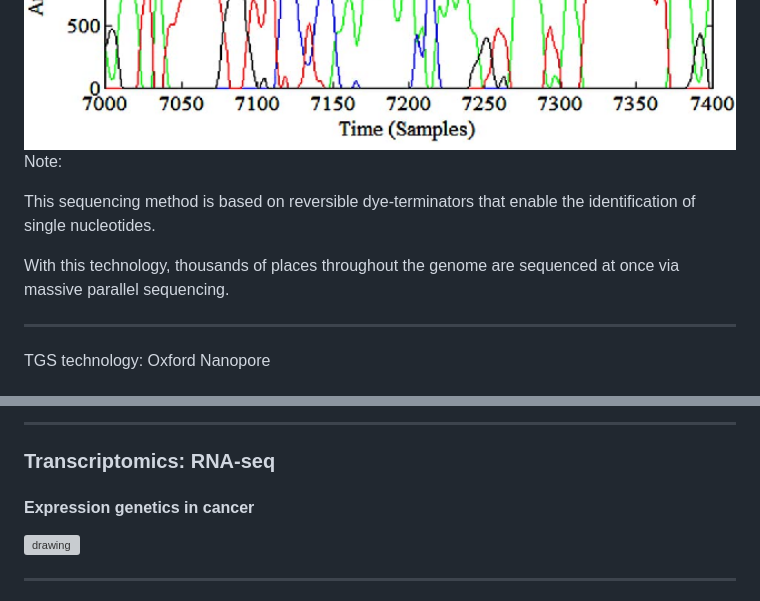
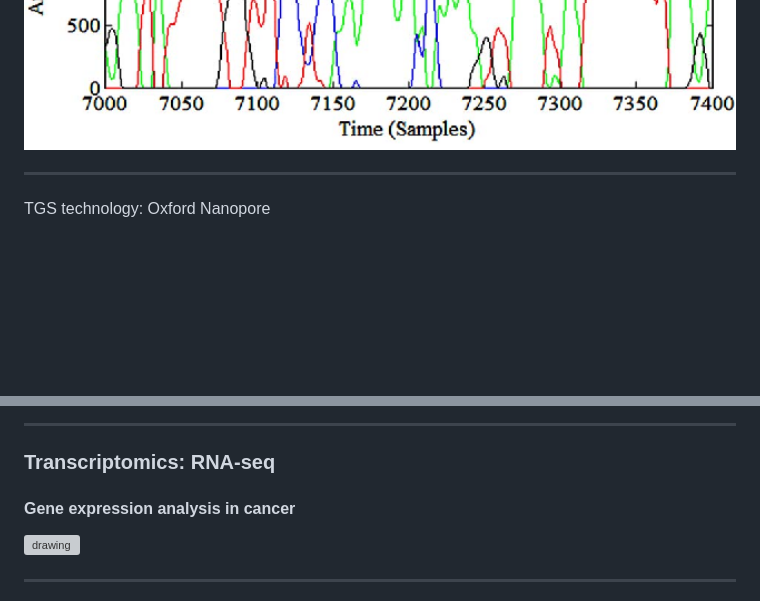
Before and after one commit to gallardoalba/NGS-slides, a Markdown page: slides.md, 2 parts joined by grey strips. Rendered like a GitHub page; blank space fills up the shorter version; grey boxes are pictures that could not be loaded.

Commit message:
Add slide

```diff
--- a/slides.md
+++ b/slides.md
@@ -58,12 +58,6 @@
 </div>
 </span>
 </div>
-
-Note:
-
-This sequencing method is based on reversible dye-terminators that enable the identification of single nucleotides.
-
-With this technology, thousands of places throughout the genome are sequenced at once via massive parallel sequencing.
 
 ------
 
@@ -242,7 +249,7 @@ $$
 ------
 
 ### Transcriptomics: RNA-seq
-#### Expression genetics in cancer
+#### Gene expression analysis in cancer
 
 <img src="img/transcriptome_cancer.jpg" alt="drawing" width="1000"/>
 
```
Also changed, not shown: other parts of slides.md (+13 -0 lines), img/comparison_transcription.jpg (added).
